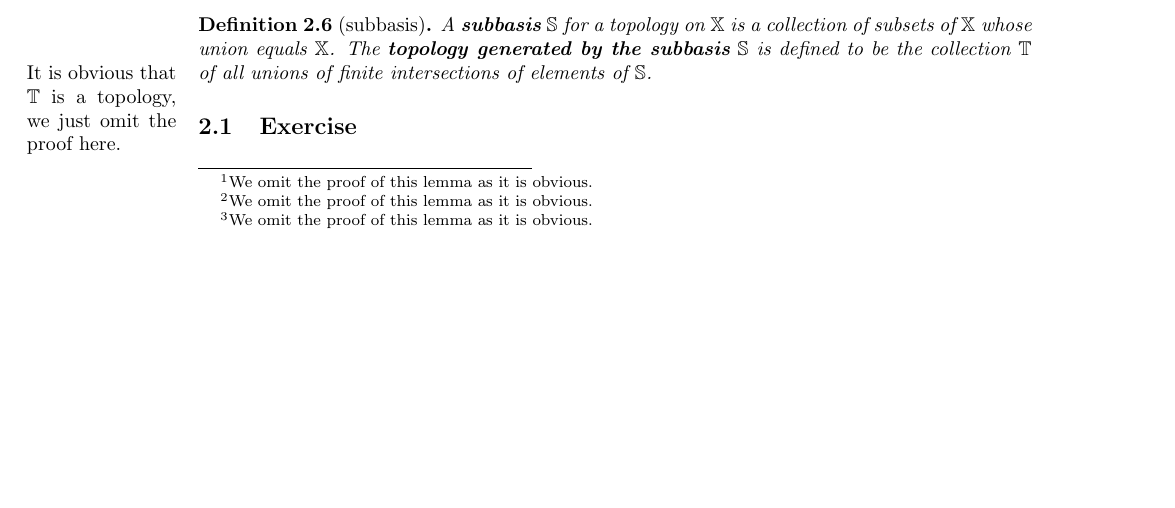
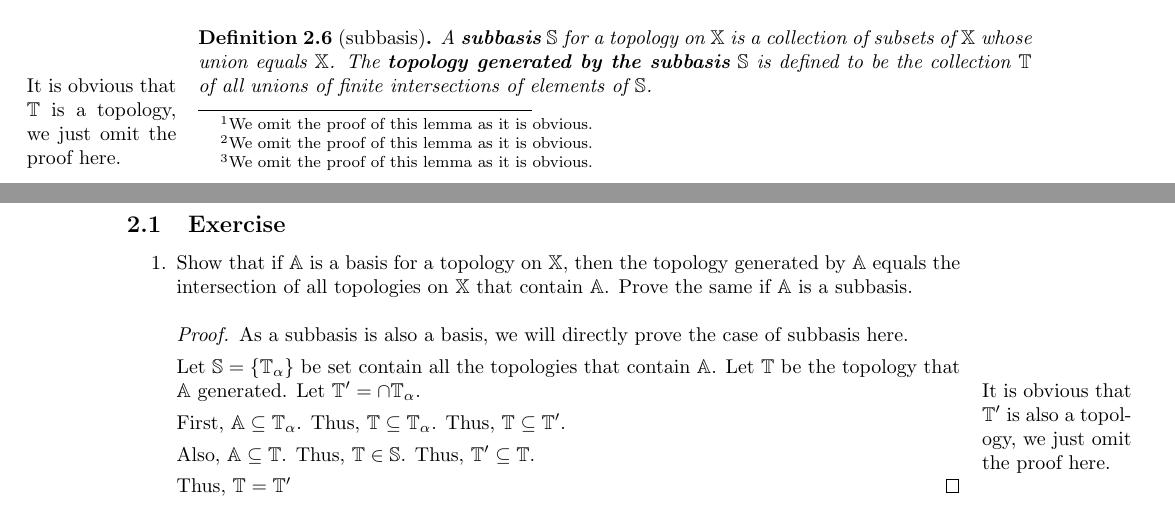
Before and after one commit to Alex222222222222/TopologyNote, a LaTeX document (Notes/main.tex, which reads Notes/02.Basis/exercise.tex): part of page 4 of 4 before the commit and two parts of pages 4 and 5 of 5 after it, the two joined at a grey line, cut so that both start at the same text, the shorter picture padded with empty space. Compiled offline with pdfLaTeX.

Commit message:
add exercise for the part basis of topology

```diff
--- a/Notes/02.Basis/exercise.tex
+++ b/Notes/02.Basis/exercise.tex
@@ -1 +1,27 @@
 \subsection{Exercise}
+
+      \begin{enumerate}
+            \item Show that if \textmathbb{A} is a basis for a topology on \textmathbb{X}, then the topology generated by \textmathbb{A} equals the intersection of all topologies on \textmathbb{X} that contain \textmathbb{A}. Prove the same if \textmathbb{A} is a subbasis.
+
+            \begin{proof}
+                  As a subbasis is also a basis, we will directly prove the case of subbasis here.
+
+                  Let $ \mathbb{S} = \{ \mathbb{T}_{\alpha} \} $ be set contain all the topologies that contain \textmathbb{A}.
+                  Let \textmathbb{T} be the topology that \textmathbb{A} generated.
+                  Let $ \displaystyle \mathbb{T}' = \cap\mathbb{T}_{\alpha} $.\marginpar{
+                        It is obvious that \textmathbb{T'} is also a topology, we just omit the proof here.
+                  }
+
+                  First, $ \mathbb{A} \subseteq \mathbb{T}_{\alpha} $.
+                  Thus, $ \mathbb{T} \subseteq \mathbb{T}_{\alpha} $.
+                  Thus, $ \mathbb{T} \subseteq \mathbb{T}' $.
+
+                  Also, $ \mathbb{A} \subseteq \mathbb{T} $.
+                  Thus, $ \mathbb{T} \in \mathbb{S} $.
+                  Thus, $ \mathbb{T}' \subseteq \mathbb{T} $.
+
+                  Thus, $ \mathbb{T} = \mathbb{T}' $
+            \end{proof}
+
+
+      \end{enumerate}
```
Also changed, not shown: Notes/main.pdf.
